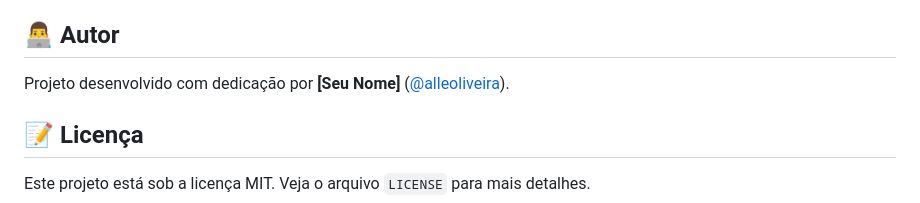
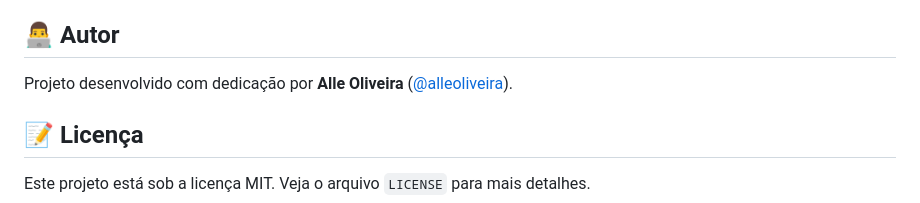
Before and after one commit to alleoliveira/challenge-one-amigo-secreto, a Markdown page: README.md, the part around the change. Drawn GitHub-style.

```diff
--- a/README.md
+++ b/README.md
@@ -53,7 +53,7 @@ E pronto! A aplicação estará funcionando.
 
 ## 👨‍💻 Autor
 
-Projeto desenvolvido com dedicação por **[Seu Nome]** ([@alleoliveira](https://github.com/alleoliveira)).
+Projeto desenvolvido com dedicação por **Alle Oliveira** ([@alleoliveira](https://github.com/alleoliveira)).
 
 
 ## 📝 Licença
```
